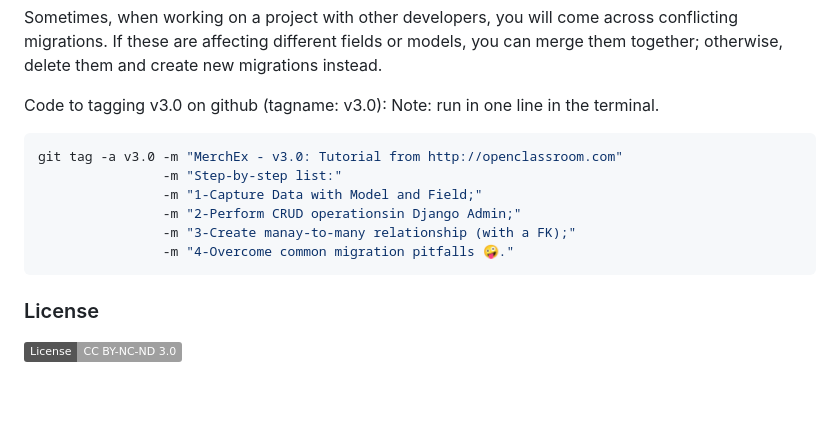
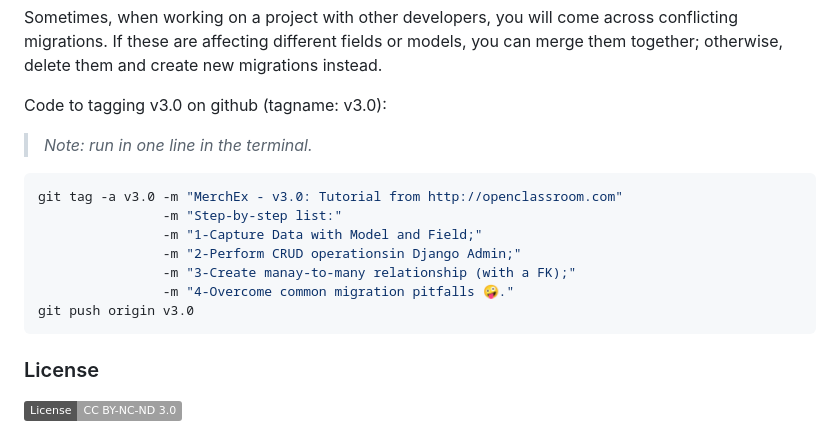
Before and after one commit to giljr/django-web-app, a Markdown page: docs/versions/links.md, the part around one of its changes. GitHub-like rendering; badges without logos; blank space fills up the shorter version.

Commit message:
update note in .md file

````diff
--- a/docs/versions/links.md
+++ b/docs/versions/links.md
@@ -85,7 +85,7 @@ If the changes have been shared, it is better to create a new migration, which r
 Sometimes, when working on a project with other developers, you will come across conflicting migrations. If these are affecting different fields or models, you can merge them together; otherwise, delete them and create new migrations instead.
 
 Code to tagging v3.0 on github (tagname: v3.0):
-Note: run in one line in the terminal.
+> *Note: run in one line in the terminal.*
 
 ```shell
 git tag -a v3.0 -m "MerchEx - v3.0: Tutorial from http://openclassroom.com"
@@ -94,6 +94,7 @@ git tag -a v3.0 -m "MerchEx - v3.0: Tutorial from http://openclassroom.com"
                 -m "2-Perform CRUD operationsin Django Admin;"
                 -m "3-Create manay-to-many relationship (with a FK);"
                 -m "4-Overcome common migration pitfalls 🤪️."
+git push origin v3.0
 ```
 ### License
 
````
Also changed, not shown: other parts of docs/versions/links.md (+1 -1 lines).
